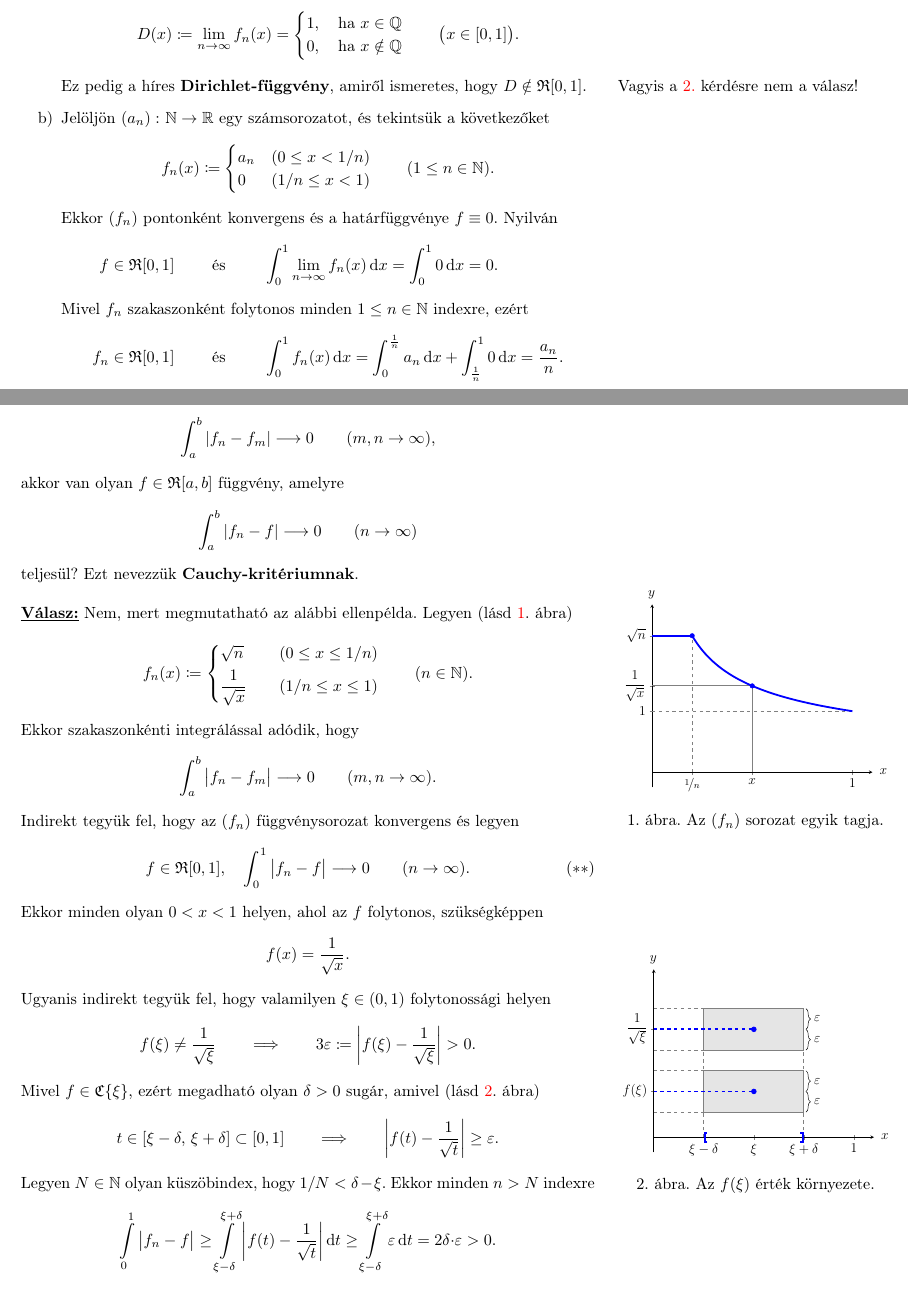
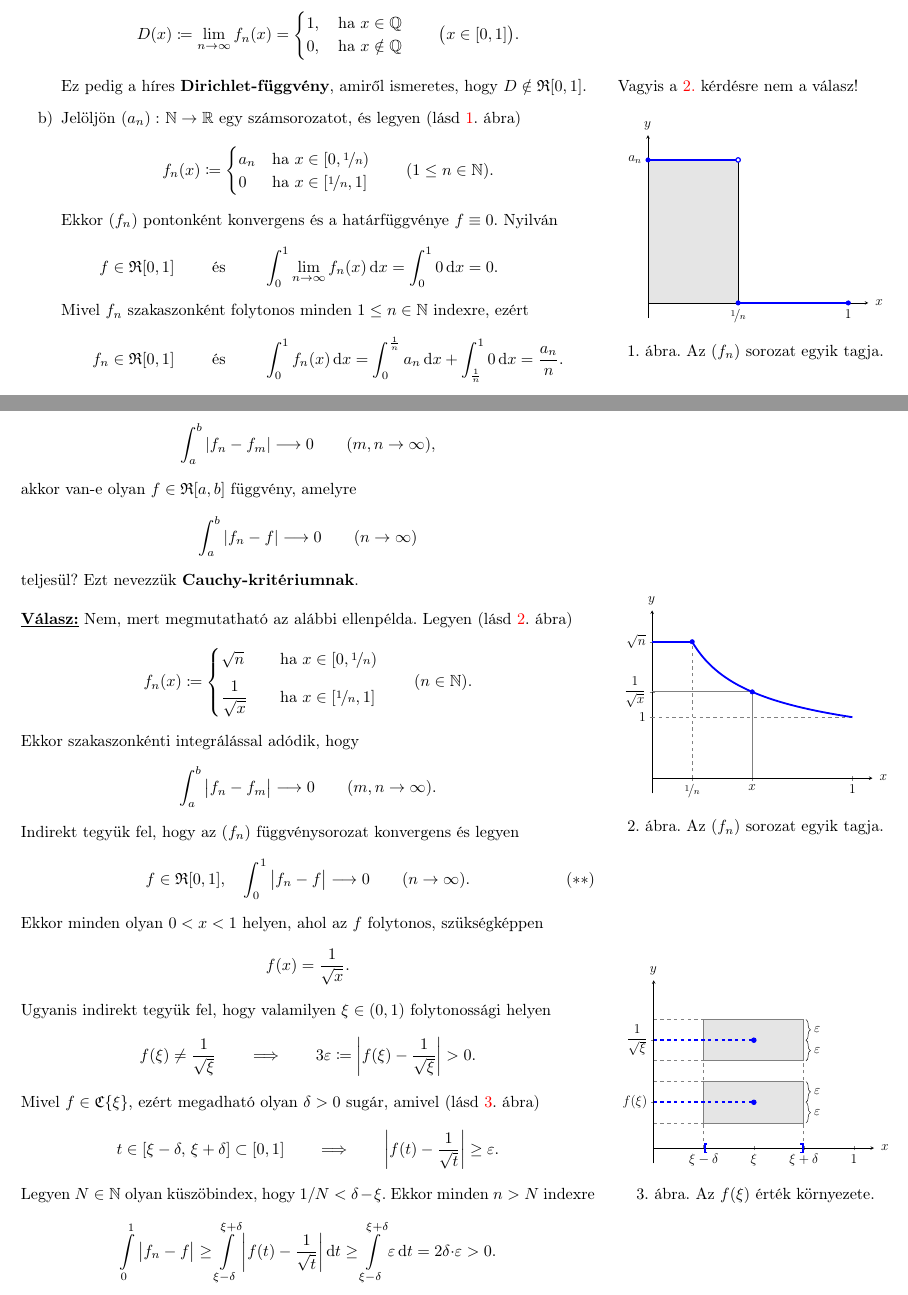
Before and after one commit to zegedi/Mertek-integral-valoszinuseg, a LaTeX thesis (Tételek (TeX)/01-konvergencia-kritika.tex, which reads Tételek (TeX)/elteikthesis.cls): two parts of pages 2 and 4 of 5, joined at a grey line, cut so that both start at the same text. Compiled offline with pdfLaTeX.

Commit message:
updated 1 .tex and .pdf

```diff
--- a/Tételek (TeX)/01-konvergencia-kritika.tex
+++ b/Tételek (TeX)/01-konvergencia-kritika.tex
@@ -212,12 +212,64 @@
 		hogy \( D \notin \Riem{[0, 1]} \).
 
 		\item
-		Jelöljön \( \func{(a_n)}{\N}{\R} \) egy számsorozatot, és tekintsük a következőket
+		Jelöljön \( \func{(a_n)}{\N}{\R} \) egy számsorozatot, és legyen (lásd \ref{fig:konvergencia-ellenpélda-01}. ábra)
+		\marginnote{
+			\centering
+
+			% Define the variable n.
+			\pgfmathsetmacro{\an}{1.5}
+			\pgfmathsetmacro{\overN}{0.45}
+
+			\begin{tikzpicture}[scale=0.7]
+				\begin{axis}[
+					axis lines = middle,
+					font=\large,
+					xlabel = $x$,
+					ylabel = $y$,
+					xmin=0,
+					xmax=1.1,
+					ymin=0,
+					ymax=1.6,
+					xtick={\overN, 1},
+					xticklabels={$\nicefrac{1}{n}$, 1},
+					ytick={\an},
+					yticklabels={$a_n$},
+					xlabel style={xshift=75pt, yshift=-6pt},
+					ylabel style={xshift=-7pt, yshift=60pt},
+					samples=100,
+					enlarge y limits = true,
+					]
+
+					% Fill in the region under the graph.
+					\draw[fill=gray!20] (axis cs:0, 0) rectangle (axis cs:\overN, \an);
+
+					% Add the Dasherd line.
+					% \addplot[thick, gray, dashed] coordinates {(\overN,0) (\overN, \an)};
+
+					% Plot for the function a_n (for 0 <= x < 1/n).
+					\addplot[ultra thick, blue] coordinates {(0,\an) (\overN,\an)};
+
+					% Plot for the function 0 (for 1/n <= x < 1).
+					\addplot[ultra thick, blue] coordinates {(\overN, 0) (1, 0)};
+
+					% Adding a point at the origin (0, 0)
+					\addplot[only marks, blue, thin] coordinates {(0, \an)};
+					\addplot[only marks, blue, thin, fill=white, mark options={line width=1pt}] coordinates {(\overN, \an)};
+					\addplot[only marks, blue, thin] coordinates {(\overN, 0)};
+					\addplot[only marks, blue, thin] coordinates {(1, 0)};
+
+					% Adding a point at the origin (0, 0).
+					% \draw[only marks, black] (axis cs:0, 0) node[anchor=west] {0};
+				\end{axis}
+			\end{tikzpicture}
+			\captionof{figure}{Az \( (f_n) \) sorozat egyik tagja.}
+			\label{fig:konvergencia-ellenpélda-01}
+		}[-\baselineskip]
 		\[
 			f_n(x) \coloneq
 			\begin{cases}
-				a_n  & (0 \leq x < 1/n) \\
-				0    & (1/n \leq x < 1)
+				a_n  & \text{ha } x \in [0, \nicefrac{1}{n}) \\
+				0    & \text{ha } x \in [\nicefrac{1}{n}, 1]
 			\end{cases}
 			\qquad (1 \leq n \in \N).
 		\]
@@ -392,7 +444,7 @@
 	\[
 		\int_a^b \abs{f_n - f_m} \longrightarrow 0 \qquad (m, n \to \infty),
 	\]
-	akkor van olyan \( f \in \Riem{[a, b]} \) függvény, amelyre
+	akkor van-e olyan \( f \in \Riem{[a, b]} \) függvény, amelyre
 	\[
 		\int_a^b \abs{f_n - f} \longrightarrow 0 \qquad (n \to \infty)
 	\]
@@ -456,8 +508,8 @@
 	\[
 		f_n(x) \coloneq
 		\begin{cases}
-			\sqrt{n}            & \quad (0   \leq x \leq 1/n) \\[3pt]
-			\dfrac{1}{\sqrt{x}} & \quad (1/n \leq x \leq 1  )
+			\sqrt{n}            & \quad \text{ha } x \in [0, \nicefrac{1}{n}) \\[6pt]
+			\dfrac{1}{\sqrt{x}} & \quad \text{ha } x \in [\nicefrac{1}{n}, 1]
 		\end{cases}
 		\qquad (n \in \N).
 	\]
--- a/Tételek (TeX)/elteikthesis.cls
+++ b/Tételek (TeX)/elteikthesis.cls
@@ -763,9 +763,9 @@
 
 % ------------------------------
 % Tárgymutató létrehozása.
-\RequirePackage[xindy]{imakeidx}
-\makeindex[options=-C utf8 -L hungarian,name=nevmutato,title=Névmutató,columns=1]
-\makeindex[options=-C utf8 -L hungarian]
+% \RequirePackage[xindy]{imakeidx}
+% \makeindex[options=-C utf8 -L hungarian,name=nevmutato,title=Névmutató,columns=1]
+% \makeindex[options=-C utf8 -L hungarian]
 % ------------------------------
 
 % ------------------------------
```
Also changed, not shown: Tételek (PDF)/01-konvergencia-kritika.pdf, Tételek (TeX)/01-konvergencia-kritika.tex (6 more changed lines).
